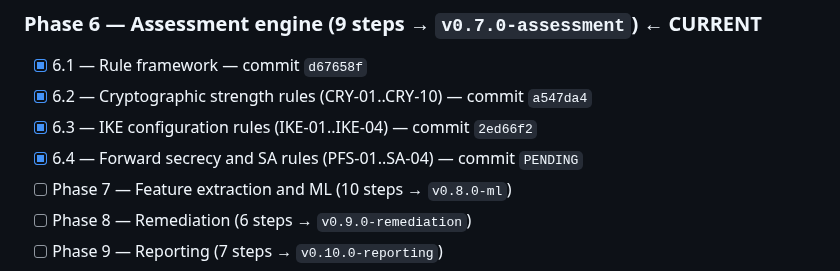
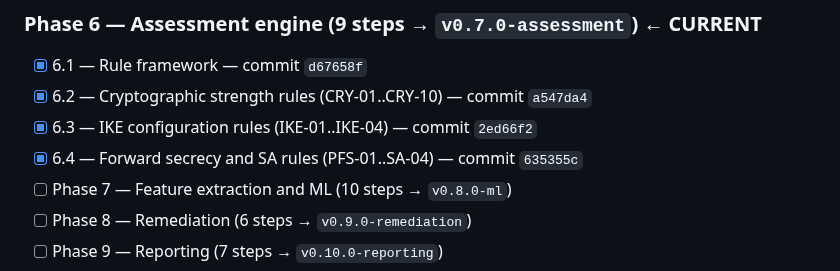
Before and after one commit to PrashamJ17/SIH_PS160, a Markdown page: PROGRESS.md, the part around the change. Rendered like a GitHub page.

Commit message:
docs: record the Step 6.4 commit SHA
Co-Authored-By: Claude Opus 5 <noreply@anthropic.com>

```diff
--- a/PROGRESS.md
+++ b/PROGRESS.md
@@ -101,7 +101,7 @@ Authoritative execution document: `IPsec_Sentinel_BUILD_PLAN.md` (98 steps, 13 p
 - [x] 6.1 — Rule framework — commit `d67658f`
 - [x] 6.2 — Cryptographic strength rules (CRY-01..CRY-10) — commit `a547da4`
 - [x] 6.3 — IKE configuration rules (IKE-01..IKE-04) — commit `2ed66f2`
-- [x] 6.4 — Forward secrecy and SA rules (PFS-01..SA-04) — commit `PENDING`
+- [x] 6.4 — Forward secrecy and SA rules (PFS-01..SA-04) — commit `635355c`
 - [ ] Phase 7 — Feature extraction and ML (10 steps → `v0.8.0-ml`)
 - [ ] Phase 8 — Remediation (6 steps → `v0.9.0-remediation`)
 - [ ] Phase 9 — Reporting (7 steps → `v0.10.0-reporting`)
```
